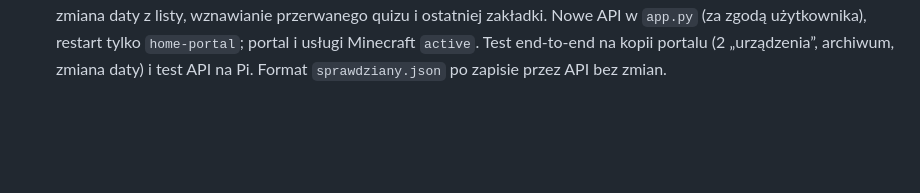
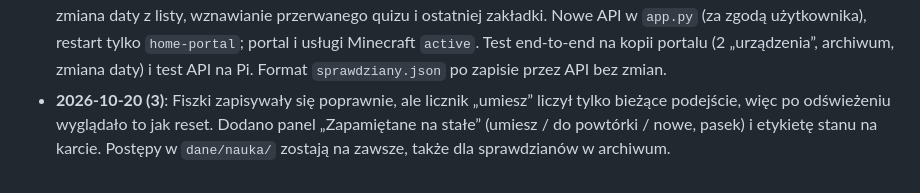
Before and after one commit to TangySpider4453/repozytorium, a Markdown page: PLAN.md, the part around the change. GitHub-like rendering; blank space fills up the shorter version.

Commit message:
PLAN: dziennik, widoczny stan fiszek
Co-Authored-By: Claude Opus 5.5 <noreply@anthropic.com>
Claude-Session: https://claude.ai/code/session_0118GmQqwZYzBYLZHzdTXcXj

```diff
--- a/PLAN.md
+++ b/PLAN.md
@@ -265,3 +265,6 @@ albo wgraj skrypt przez `scp` i uruchom go na Pi. Nie przesyłaj plików przez p
   „Archiwalne”, zmiana daty z listy, wznawianie przerwanego quizu i ostatniej zakładki. Nowe API w `app.py` (za zgodą
   użytkownika), restart tylko `home-portal`; portal i usługi Minecraft `active`. Test end-to-end na kopii portalu
   (2 „urządzenia”, archiwum, zmiana daty) i test API na Pi. Format `sprawdziany.json` po zapisie przez API bez zmian.
+- **2026-10-20 (3)**: Fiszki zapisywały się poprawnie, ale licznik „umiesz” liczył tylko bieżące podejście, więc po
+  odświeżeniu wyglądało to jak reset. Dodano panel „Zapamiętane na stałe” (umiesz / do powtórki / nowe, pasek) i etykietę
+  stanu na karcie. Postępy w `dane/nauka/` zostają na zawsze, także dla sprawdzianów w archiwum.
```
